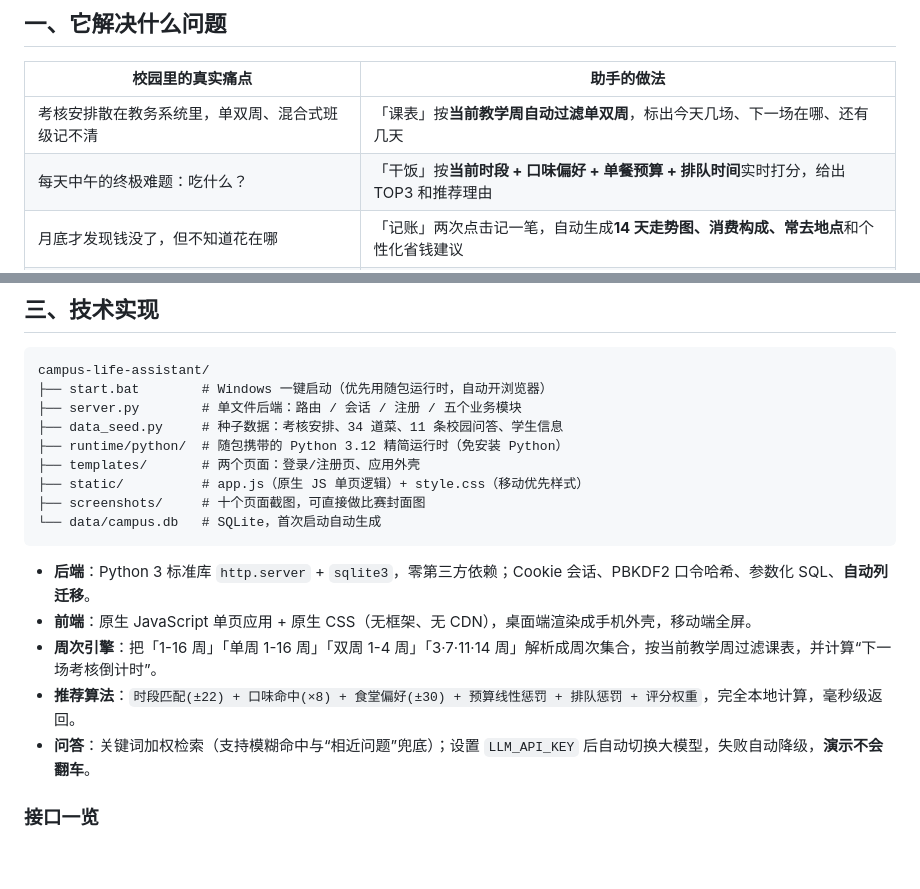
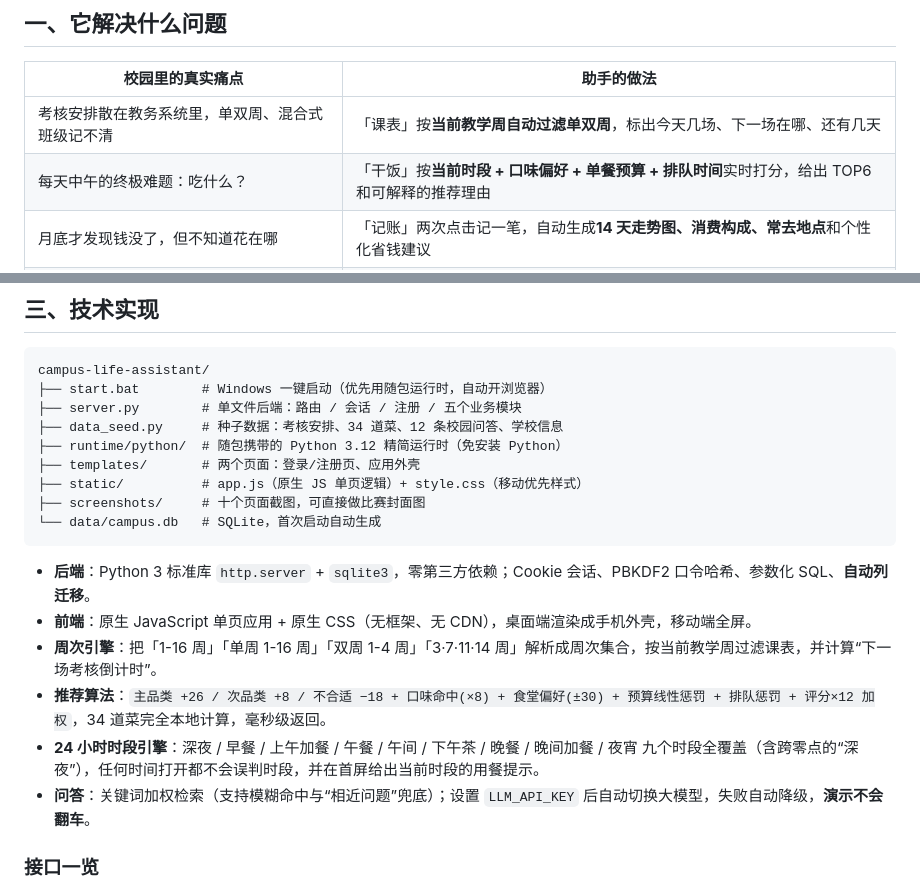
Before and after one commit to xue823/campus-life-assistant, a Markdown page: README.md, 2 parts joined by grey strips. Rendered like a GitHub page; blank space fills up the shorter version.

Commit message:
docs: 完善项目文档与许可证（README.md）

```diff
--- a/README.md
+++ b/README.md
@@ -16,7 +16,7 @@
 | 校园里的真实痛点 | 助手的做法 |
 | --- | --- |
 | 考核安排散在教务系统里，单双周、混合式班级记不清 | 「课表」按**当前教学周自动过滤单双周**，标出今天几场、下一场在哪、还有几天 |
-| 每天中午的终极难题：吃什么？ | 「干饭」按**当前时段 + 口味偏好 + 单餐预算 + 排队时间**实时打分，给出 TOP3 和推荐理由 |
+| 每天中午的终极难题：吃什么？ | 「干饭」按**当前时段 + 口味偏好 + 单餐预算 + 排队时间**实时打分，给出 TOP6 和可解释的推荐理由 |
 | 月底才发现钱没了，但不知道花在哪 | 「记账」两次点击记一笔，自动生成**14 天走势图、消费构成、常去地点**和个性化省钱建议 |
 | 校园事务（网断了、卡丢了、请假流程）问谁都要等 | 「问答」一句提问秒回，内容来自**本地校园知识库**，可无缝切换大模型 |
 
@@ -67,7 +67,7 @@
 campus-life-assistant/
 ├── start.bat        # Windows 一键启动（优先用随包运行时，自动开浏览器）
 ├── server.py        # 单文件后端：路由 / 会话 / 注册 / 五个业务模块
-├── data_seed.py     # 种子数据：考核安排、34 道菜、11 条校园问答、学生信息
+├── data_seed.py     # 种子数据：考核安排、34 道菜、12 条校园问答、学校信息
 ├── runtime/python/  # 随包携带的 Python 3.12 精简运行时（免安装 Python）
 ├── templates/       # 两个页面：登录/注册页、应用外壳
 ├── static/          # app.js（原生 JS 单页逻辑）+ style.css（移动优先样式）
@@ -78,7 +78,8 @@ campus-life-assistant/
 - **后端**：Python 3 标准库 `http.server` + `sqlite3`，零第三方依赖；Cookie 会话、PBKDF2 口令哈希、参数化 SQL、**自动列迁移**。
 - **前端**：原生 JavaScript 单页应用 + 原生 CSS（无框架、无 CDN），桌面端渲染成手机外壳，移动端全屏。
 - **周次引擎**：把「1-16 周」「单周 1-16 周」「双周 1-4 周」「3·7·11·14 周」解析成周次集合，按当前教学周过滤课表，并计算“下一场考核倒计时”。
-- **推荐算法**：`时段匹配(±22) + 口味命中(×8) + 食堂偏好(±30) + 预算线性惩罚 + 排队惩罚 + 评分权重`，完全本地计算，毫秒级返回。
+- **推荐算法**：`主品类 +26 / 次品类 +8 / 不合适 −18 + 口味命中(×8) + 食堂偏好(±30) + 预算线性惩罚 + 排队惩罚 + 评分×12 加权`，34 道菜完全本地计算，毫秒级返回。
+- **24 小时时段引擎**：深夜 / 早餐 / 上午加餐 / 午餐 / 午间 / 下午茶 / 晚餐 / 晚间加餐 / 夜宵 九个时段全覆盖（含跨零点的“深夜”），任何时间打开都不会误判时段，并在首屏给出当前时段的用餐提示。
 - **问答**：关键词加权检索（支持模糊命中与“相近问题”兜底）；设置 `LLM_API_KEY` 后自动切换大模型，失败自动降级，**演示不会翻车**。
 
 ### 接口一览
```
